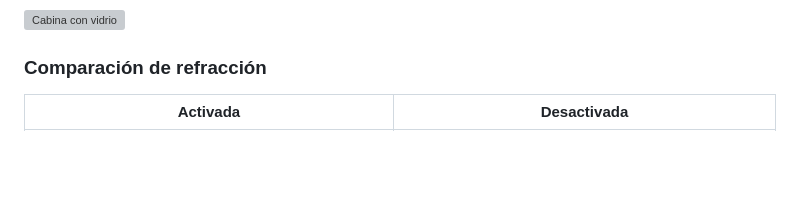
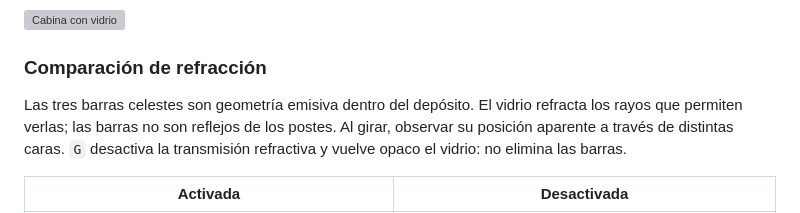
Before and after one commit to K41S3RTK1/proyecto2-millennium-falcon, a Markdown page: README.md, the part around the change. GitHub-like rendering; blank space fills up the shorter version; grey boxes are pictures that could not be loaded.

Commit message:
Aclara la demostracion del vidrio y documenta el sable integrado

```diff
--- a/README.md
+++ b/README.md
@@ -422,6 +422,11 @@ apariencia luminosa; no se simula iluminación global por emisión.
 
 ### Comparación de refracción
 
+Las tres barras celestes son geometría emisiva dentro del depósito. El vidrio
+refracta los rayos que permiten verlas; las barras no son reflejos de los postes.
+Al girar, observar su posición aparente a través de distintas caras. `G` desactiva
+la transmisión refractiva y vuelve opaco el vidrio: no elimina las barras.
+
 | Activada | Desactivada |
 |---|---|
 | ![Vidrio con refracción](renders/refraccion.png) | ![Vidrio sin refracción](renders/refraccion-sin.png) |
```
Also changed, not shown: ENTREGA.md (+5 -5 lines), PRESENTACION.md (+18 -1 lines).
